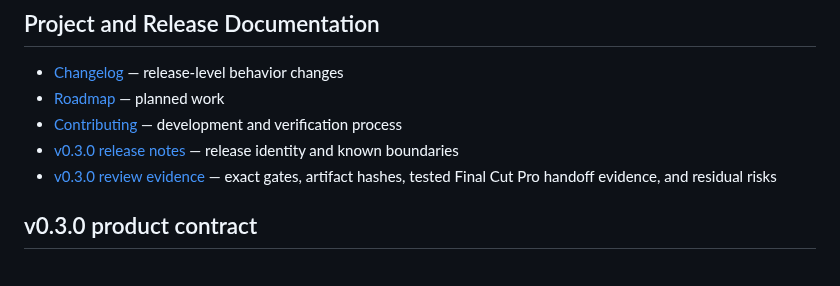
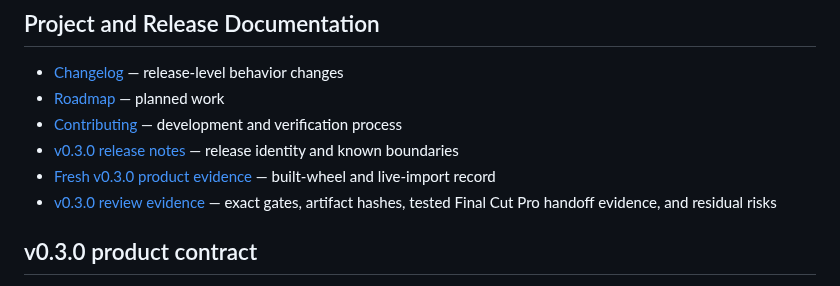
Before and after one commit to dreliq9/fcp-mcp, a Markdown page: docs/README.md, the part around the change. Rendered like a GitHub page.

Commit message:
docs: record v0.3 product evidence

```diff
--- a/docs/README.md
+++ b/docs/README.md
@@ -22,6 +22,7 @@ review evidence.
 - [Roadmap](../ROADMAP.md) — planned work
 - [Contributing](../CONTRIBUTING.md) — development and verification process
 - [v0.3.0 release notes](releases/v0.3.0.md) — release identity and known boundaries
+- [Fresh v0.3.0 product evidence](releases/v0.3.0.md) — built-wheel and live-import record
 - [v0.3.0 review evidence](reviews/v0.3.0-release-review.md) — exact gates,
   artifact hashes, tested Final Cut Pro handoff evidence, and residual risks
 
```
Also changed, not shown: README.md (+1 -0 lines), docs/releases/v0.3.0.md (added, +97 -0 lines), docs/assets/v0.3-live-import.png (added), 1 other file.
